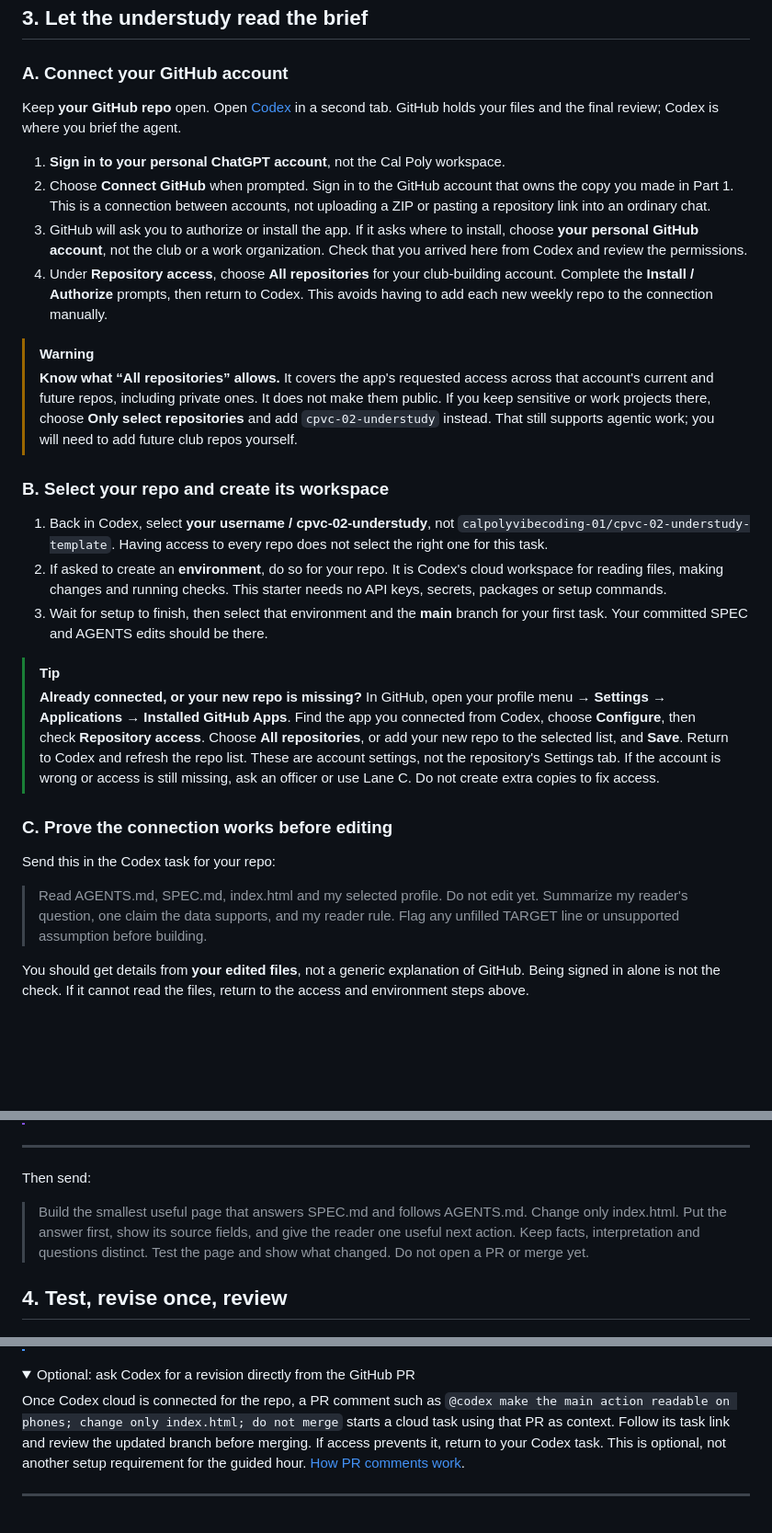
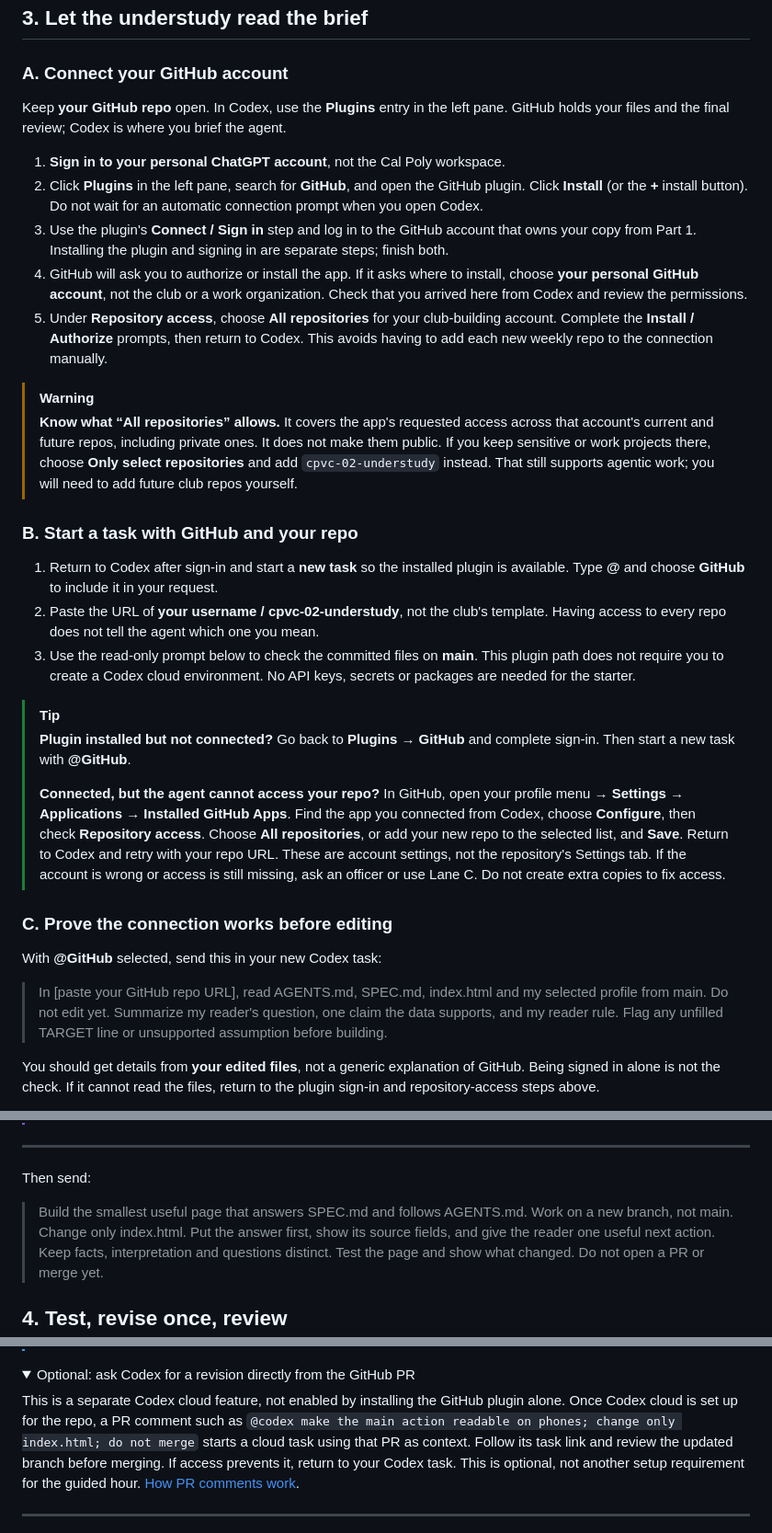
Before and after one commit to calpolyvibecoding-01/cpvc-02-understudy-template, a Markdown page: README.md, 3 parts joined by grey strips. Shown at 92% size. GitHub-like rendering; folded sections open; blank space fills up the shorter version.

Commit message:
Correct onboarding to Plugins, GitHub install and sign-in

```diff
--- a/README.md
+++ b/README.md
@@ -71,17 +71,20 @@ can check on screen. Commit it. SPEC is today's target; AGENTS is the standing b
 
 ### A. Connect your GitHub account
 
-Keep **your GitHub repo** open. Open [Codex](https://chatgpt.com/codex) in a second
-tab. GitHub holds your files and the final review; Codex is where you brief the agent.
+Keep **your GitHub repo** open. In Codex, use the **Plugins** entry in the left
+pane. GitHub holds your files and the final review; Codex is where you brief the agent.
 
 1. **Sign in to your personal ChatGPT account**, not the Cal Poly workspace.
-2. Choose **Connect GitHub** when prompted. Sign in to the GitHub account that
-   owns the copy you made in Part 1. This is a connection between accounts, not
-   uploading a ZIP or pasting a repository link into an ordinary chat.
-3. GitHub will ask you to authorize or install the app. If it asks where to
+2. Click **Plugins** in the left pane, search for **GitHub**, and open the GitHub
+   plugin. Click **Install** (or the **+** install button). Do not wait for an
+   automatic connection prompt when you open Codex.
+3. Use the plugin's **Connect / Sign in** step and log in to the GitHub account
+   that owns your copy from Part 1. Installing the plugin and signing in are
+   separate steps; finish both.
+4. GitHub will ask you to authorize or install the app. If it asks where to
    install, choose **your personal GitHub account**, not the club or a work
    organization. Check that you arrived here from Codex and review the permissions.
-4. Under **Repository access**, choose **All repositories** for your club-building
+5. Under **Repository access**, choose **All repositories** for your club-building
    account. Complete the **Install / Authorize** prompts, then return to Codex.
    This avoids having to add each new weekly repo to the connection manually.
 
@@ -92,35 +95,38 @@ tab. GitHub holds your files and the final review; Codex is where you brief the
 > **Only select repositories** and add `cpvc-02-understudy` instead. That still
 > supports agentic work; you will need to add future club repos yourself.
 
-### B. Select your repo and create its workspace
+### B. Start a task with GitHub and your repo
 
-1. Back in Codex, select **your username / cpvc-02-understudy**, not
-   `calpolyvibecoding-01/cpvc-02-understudy-template`. Having access to every repo
-   does not select the right one for this task.
-2. If asked to create an **environment**, do so for your repo. It is Codex's cloud
-   workspace for reading files, making changes and running checks. This starter
-   needs no API keys, secrets, packages or setup commands.
-3. Wait for setup to finish, then select that environment and the **main** branch
-   for your first task. Your committed SPEC and AGENTS edits should be there.
+1. Return to Codex after sign-in and start a **new task** so the installed plugin
+   is available. Type **@** and choose **GitHub** to include it in your request.
+2. Paste the URL of **your username / cpvc-02-understudy**, not the club's template.
+   Having access to every repo does not tell the agent which one you mean.
+3. Use the read-only prompt below to check the committed files on **main**.
+   This plugin path does not require you to create a Codex cloud environment.
+   No API keys, secrets or packages are needed for the starter.
 
 > [!TIP]
-> **Already connected, or your new repo is missing?** In GitHub, open your profile
+> **Plugin installed but not connected?** Go back to **Plugins → GitHub** and
+> complete sign-in. Then start a new task with **@GitHub**.
+>
+> **Connected, but the agent cannot access your repo?** In GitHub, open your profile
 > menu → **Settings → Applications → Installed GitHub Apps**. Find the app you
 > connected from Codex, choose **Configure**, then check **Repository access**.
 > Choose **All repositories**, or add your new repo to the selected list, and
-> **Save**. Return to Codex and refresh the repo list. These are account settings,
+> **Save**. Return to Codex and retry with your repo URL. These are account settings,
 > not the repository's Settings tab. If the account is wrong or access is still
 > missing, ask an officer or use Lane C. Do not create extra copies to fix access.
 
 ### C. Prove the connection works before editing
 
-Send this in the Codex task for your repo:
+With **@GitHub** selected, send this in your new Codex task:
 
-> Read AGENTS.md, SPEC.md, index.html and my selected profile. Do not edit yet.
+> In [paste your GitHub repo URL], read AGENTS.md, SPEC.md, index.html and my
+> selected profile from main. Do not edit yet.
 > Summarize my reader's question, one claim the data supports, and my reader rule.
 > Flag any unfilled TARGET line or unsupported assumption before building.
 
 You should get details from **your edited files**, not a generic explanation of
 GitHub. Being signed in alone is not the check. If it cannot read the files,
-return to the access and environment steps above.
+return to the plugin sign-in and repository-access steps above.
 
@@ -140,7 +146,8 @@ return to the access and environment steps above.
 Then send:
 
 > Build the smallest useful page that answers SPEC.md and follows AGENTS.md.
-> Change only index.html. Put the answer first, show its source fields, and give
+> Work on a new branch, not main. Change only index.html. Put the answer first,
+> show its source fields, and give
 > the reader one useful next action. Keep facts, interpretation and questions
 > distinct. Test the page and show what changed. Do not open a PR or merge yet.
 
@@ -179,7 +186,8 @@ the link and build type at [calpolyvibecoding.com](https://calpolyvibecoding.com
 <details>
 <summary>Optional: ask Codex for a revision directly from the GitHub PR</summary>
 
-Once Codex cloud is connected for the repo, a PR comment such as
+This is a separate Codex cloud feature, not enabled by installing the GitHub
+plugin alone. Once Codex cloud is set up for the repo, a PR comment such as
 `@codex make the main action readable on phones; change only index.html; do not merge`
 starts a cloud task using that PR as context. Follow its task link and review the
 updated branch before merging. If access prevents it, return to your Codex task.
```
Also changed, not shown: other parts of README.md (+1 -1 lines).
